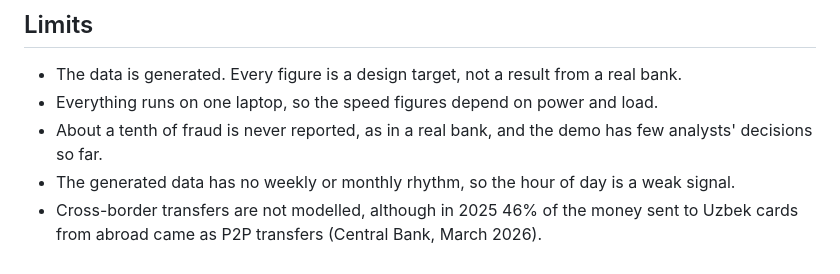
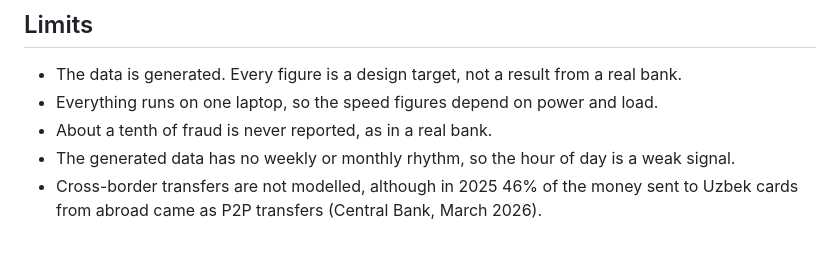
Before and after one commit to avazahmedov95/fraud-detection, a Markdown page: thesis/research.md, the part around the change. Drawn GitHub-style.

Commit message:
Research limits: the demo's count of verdicts was a state of the day, not a limit
Co-Authored-By: Claude Opus 5.5 <noreply@anthropic.com>

```diff
--- a/thesis/research.md
+++ b/thesis/research.md
@@ -94,8 +94,7 @@ neutral. The whole system runs on Apache Flink.
 - The data is generated. Every figure is a design target, not a result from a real
   bank.
 - Everything runs on one laptop, so the speed figures depend on power and load.
-- About a tenth of fraud is never reported, as in a real bank, and the demo has few
-  analysts' decisions so far.
+- About a tenth of fraud is never reported, as in a real bank.
 - The generated data has no weekly or monthly rhythm, so the hour of day is a weak
   signal.
 - Cross-border transfers are not modelled, although in 2025 46% of the money sent
```
